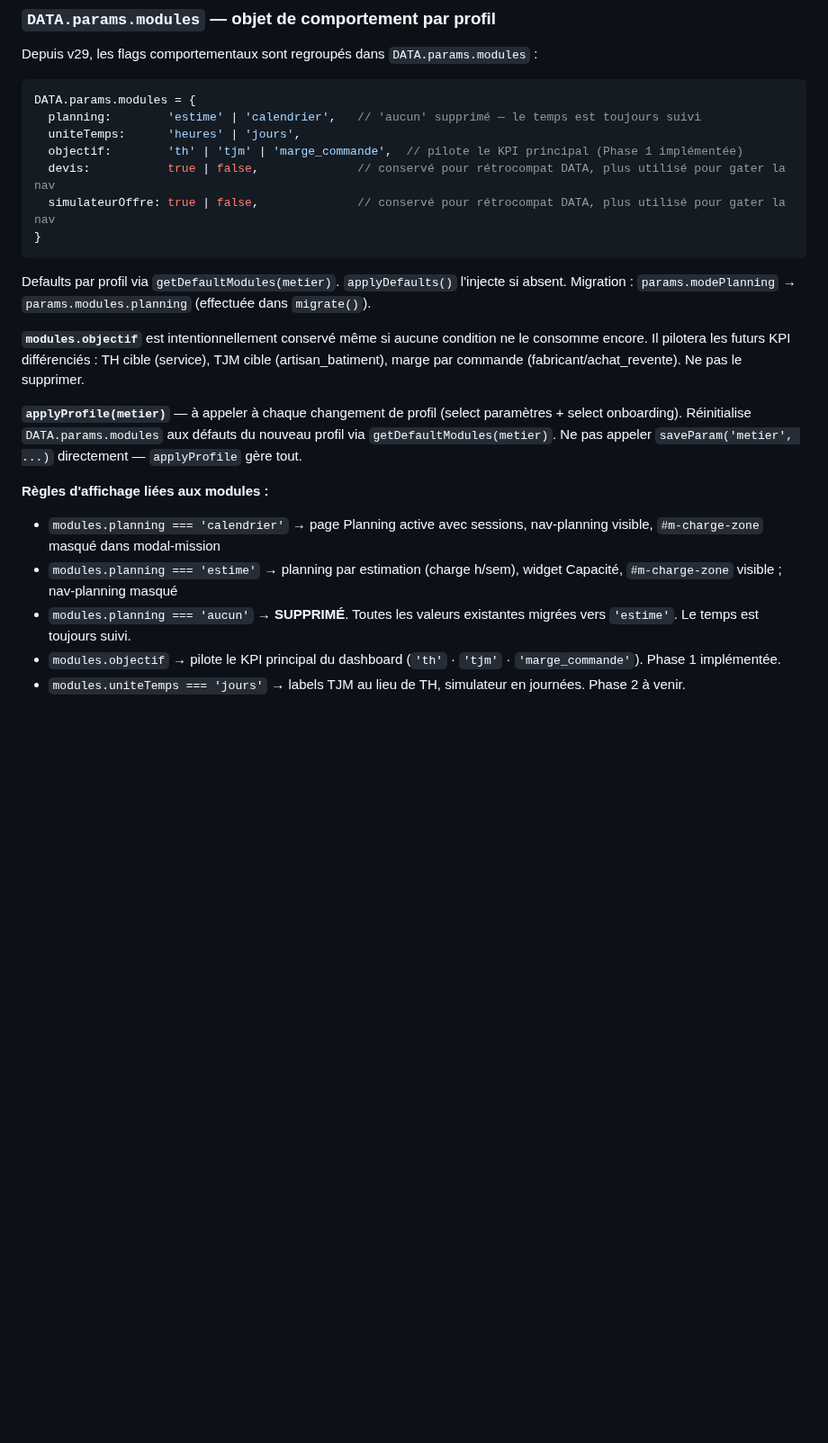
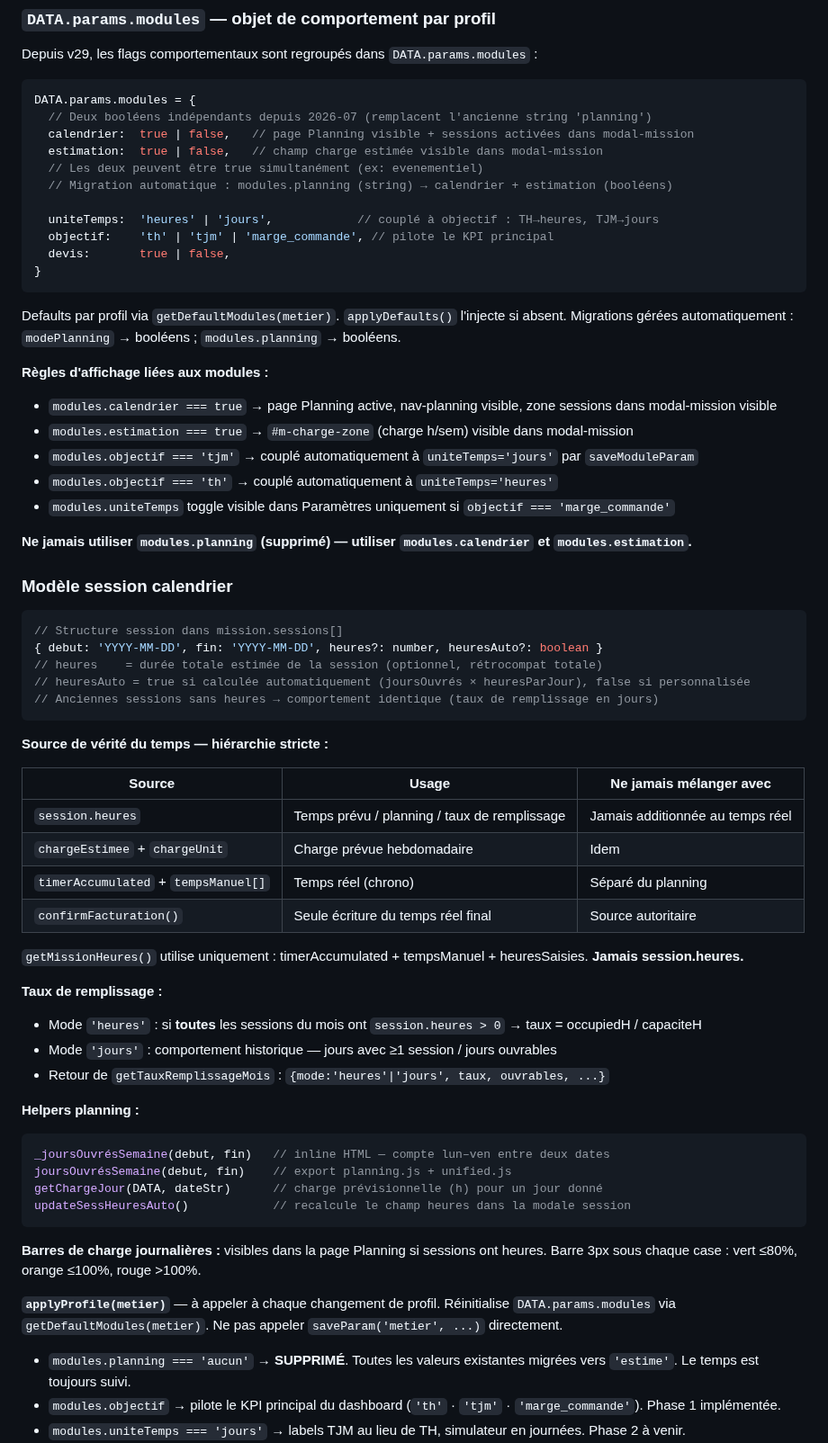
Before and after one commit to indepuls/indepuls, a Markdown page: CLAUDE.md, the part around one of its changes. Shown at 90% size. Drawn GitHub-style; blank space fills up the shorter version.

Commit message:
docs: update CLAUDE.md + ARCHITECTURE_PRODUIT — modules booléens, sessions heures, source de vérité temps
Co-Authored-By: Claude Sonnet 4.6 <noreply@anthropic.com>

````diff
--- a/CLAUDE.md
+++ b/CLAUDE.md
@@ -428,23 +429,66 @@ Ne pas modifier les archives (`indepuls_freelance.html`, `indepuls_artisan.html`
 Depuis v29, les flags comportementaux sont regroupés dans `DATA.params.modules` :
 ```js
 DATA.params.modules = {
-  planning:        'estime' | 'calendrier',   // 'aucun' supprimé — le temps est toujours suivi
-  uniteTemps:      'heures' | 'jours',
-  objectif:        'th' | 'tjm' | 'marge_commande',  // pilote le KPI principal (Phase 1 implémentée)
-  devis:           true | false,              // conservé pour rétrocompat DATA, plus utilisé pour gater la nav
-  simulateurOffre: true | false,              // conservé pour rétrocompat DATA, plus utilisé pour gater la nav
+  // Deux booléens indépendants depuis 2026-07 (remplacent l'ancienne string 'planning')
+  calendrier:  true | false,   // page Planning visible + sessions activées dans modal-mission
+  estimation:  true | false,   // champ charge estimée visible dans modal-mission
+  // Les deux peuvent être true simultanément (ex: evenementiel)
+  // Migration automatique : modules.planning (string) → calendrier + estimation (booléens)
+
+  uniteTemps:  'heures' | 'jours',            // couplé à objectif : TH→heures, TJM→jours
+  objectif:    'th' | 'tjm' | 'marge_commande', // pilote le KPI principal
+  devis:       true | false,
 }
 ```
 Defaults par profil via `getDefaultModules(metier)`. `applyDefaults()` l'injecte si absent.
-Migration : `params.modePlanning` → `params.modules.planning` (effectuée dans `migrate()`).
-
-**`modules.objectif`** est intentionnellement conservé même si aucune condition ne le consomme encore. Il pilotera les futurs KPI différenciés : TH cible (service), TJM cible (artisan_batiment), marge par commande (fabricant/achat_revente). Ne pas le supprimer.
-
-**`applyProfile(metier)`** — à appeler à chaque changement de profil (select paramètres + select onboarding). Réinitialise `DATA.params.modules` aux défauts du nouveau profil via `getDefaultModules(metier)`. Ne pas appeler `saveParam('metier', ...)` directement — `applyProfile` gère tout.
+Migrations gérées automatiquement : `modePlanning` → booléens ; `modules.planning` → booléens.
 
 **Règles d'affichage liées aux modules :**
-- `modules.planning === 'calendrier'` → page Planning active avec sessions, nav-planning visible, `#m-charge-zone` masqué dans modal-mission
-- `modules.planning === 'estime'` → planning par estimation (charge h/sem), widget Capacité, `#m-charge-zone` visible ; nav-planning masqué
+- `modules.calendrier === true` → page Planning active, nav-planning visible, zone sessions dans modal-mission visible
+- `modules.estimation === true` → `#m-charge-zone` (charge h/sem) visible dans modal-mission
+- `modules.objectif === 'tjm'` → couplé automatiquement à `uniteTemps='jours'` par `saveModuleParam`
+- `modules.objectif === 'th'` → couplé automatiquement à `uniteTemps='heures'`
+- `modules.uniteTemps` toggle visible dans Paramètres uniquement si `objectif === 'marge_commande'`
+
+**Ne jamais utiliser `modules.planning` (supprimé) — utiliser `modules.calendrier` et `modules.estimation`.**
+
+### Modèle session calendrier
+
+```js
+// Structure session dans mission.sessions[]
+{ debut: 'YYYY-MM-DD', fin: 'YYYY-MM-DD', heures?: number, heuresAuto?: boolean }
+// heures    = durée totale estimée de la session (optionnel, rétrocompat totale)
+// heuresAuto = true si calculée automatiquement (joursOuvrés × heuresParJour), false si personnalisée
+// Anciennes sessions sans heures → comportement identique (taux de remplissage en jours)
+```
+
+**Source de vérité du temps — hiérarchie stricte :**
+
+| Source | Usage | Ne jamais mélanger avec |
+|---|---|---|
+| `session.heures` | Temps prévu / planning / taux de remplissage | Jamais additionnée au temps réel |
+| `chargeEstimee` + `chargeUnit` | Charge prévue hebdomadaire | Idem |
+| `timerAccumulated` + `tempsManuel[]` | Temps réel (chrono) | Séparé du planning |
+| `confirmFacturation()` | Seule écriture du temps réel final | Source autoritaire |
+
+`getMissionHeures()` utilise uniquement : timerAccumulated + tempsManuel + heuresSaisies. **Jamais session.heures.**
+
+**Taux de remplissage :**
+- Mode `'heures'` : si **toutes** les sessions du mois ont `session.heures > 0` → taux = occupiedH / capaciteH
+- Mode `'jours'` : comportement historique — jours avec ≥1 session / jours ouvrables
+- Retour de `getTauxRemplissageMois` : `{mode:'heures'|'jours', taux, ouvrables, ...}`
+
+**Helpers planning :**
+```js
+_joursOuvrésSemaine(debut, fin)   // inline HTML — compte lun–ven entre deux dates
+joursOuvrésSemaine(debut, fin)    // export planning.js + unified.js
+getChargeJour(DATA, dateStr)      // charge prévisionnelle (h) pour un jour donné
+updateSessHeuresAuto()            // recalcule le champ heures dans la modale session
+```
+
+**Barres de charge journalières :** visibles dans la page Planning si sessions ont heures. Barre 3px sous chaque case : vert ≤80%, orange ≤100%, rouge >100%.
+
+**`applyProfile(metier)`** — à appeler à chaque changement de profil. Réinitialise `DATA.params.modules` via `getDefaultModules(metier)`. Ne pas appeler `saveParam('metier', ...)` directement.
 - `modules.planning === 'aucun'` → **SUPPRIMÉ**. Toutes les valeurs existantes migrées vers `'estime'`. Le temps est toujours suivi.
 - `modules.objectif` → pilote le KPI principal du dashboard (`'th'` · `'tjm'` · `'marge_commande'`). Phase 1 implémentée.
 - `modules.uniteTemps === 'jours'` → labels TJM au lieu de TH, simulateur en journées. Phase 2 à venir.
````
Also changed, not shown: other parts of CLAUDE.md (+1 -0 lines), ARCHITECTURE_PRODUIT.md (+40 -11 lines).
